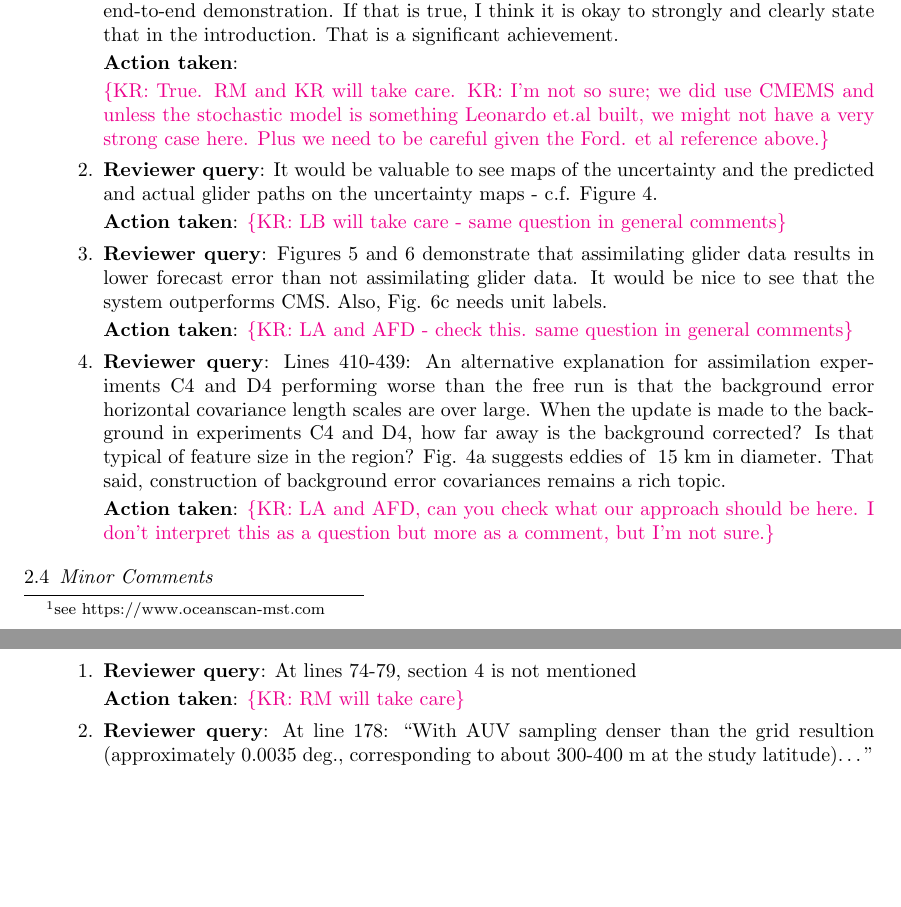
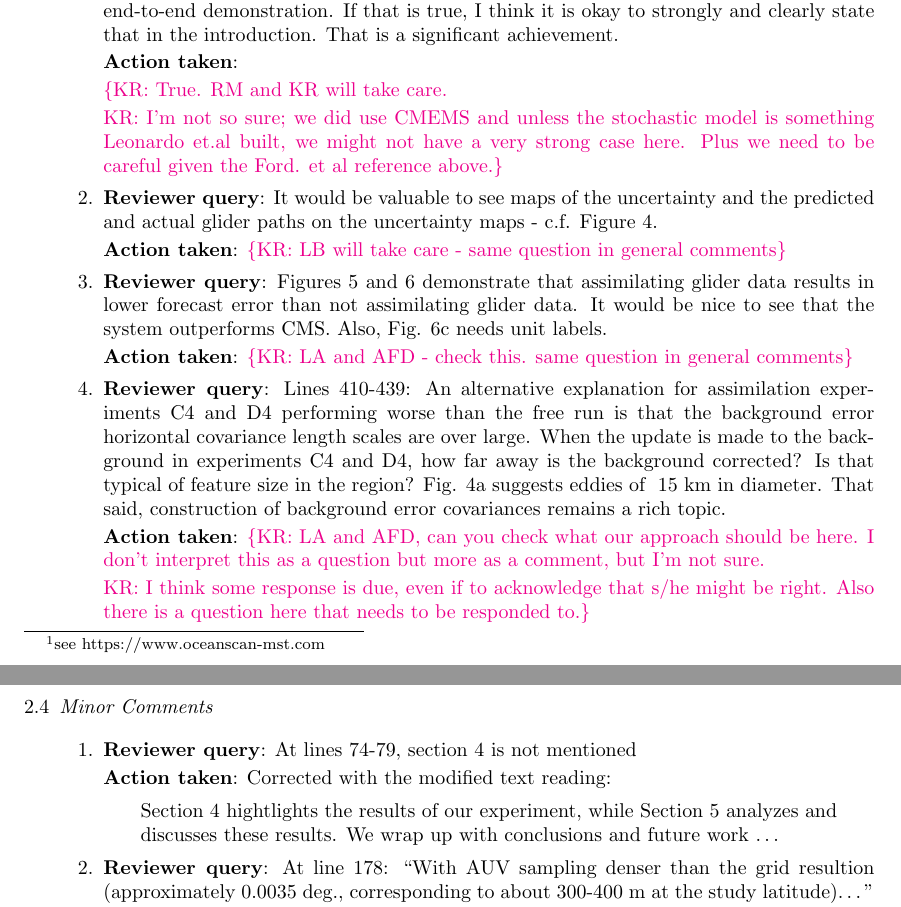
Before and after one commit to kanna/natcomm25, a LaTeX document (review/answers-to-reviewers.tex): two parts of pages 5 and 6 of 7, joined at a grey line, cut so that both start at the same text, the shorter picture padded with empty space. Compiled offline with pdfLaTeX.

Commit message:
review updates

```diff
--- a/review/answers-to-reviewers.tex
+++ b/review/answers-to-reviewers.tex
@@ -444,24 +443,28 @@ the updated manuscript.
 
     \action:
 
-    \kc{True. RM and KR will take care. KR: I'm not so sure; we did use
-    CMEMS and unless the stochastic model is something Leonardo et.al
-    built, we might not have a very strong case here. Plus we need to be
-  careful given the Ford. et al reference above.}
+    \kc{True. RM and KR will take care.
+
+      KR: I'm not so sure; we did use CMEMS and unless the stochastic
+      model is something Leonardo et.al built, we might not have a
+      very strong case here. Plus we need to be careful given the
+      Ford. et al reference above.}
 
   \item
-  \reply: It would be valuable to see maps of the uncertainty and the
-  predicted and actual glider paths on the uncertainty maps - c.f.
-  Figure 4.
 
-  \action: \kc{LB will take care - same question in general comments}
+    \reply: It would be valuable to see maps of the uncertainty and
+    the predicted and actual glider paths on the uncertainty maps -
+    c.f.  Figure 4.
+
+    \action: \kc{LB will take care - same question in general
+      comments}
 
 \item
 
   \reply: Figures 5 and 6 demonstrate that assimilating glider data
-  results in lower forecast error than not assimilating glider data. It
-  would be nice to see that the system outperforms CMS. Also, Fig. 6c
-  needs unit labels.
+  results in lower forecast error than not assimilating glider
+  data. It would be nice to see that the system outperforms CMS. Also,
+  Fig. 6c needs unit labels.
 
   \action: \kc{LA and AFD - check this. same question in general comments}
 
@@ -473,12 +476,16 @@ the updated manuscript.
   When the update is made to the background in experiments C4 and D4,
   how far away is the background corrected? Is that typical of feature
   size in the region? Fig. 4a suggests eddies of ~15 km in diameter.
-  That said, construction of background error covariances remains a rich
-  topic.
+  That said, construction of background error covariances remains a
+  rich topic.
 
   \action: \kc{LA and AFD, can you check what our approach should be
       here. I don't interpret this as a question but more as a comment,
-      but I'm not sure.}
+      but I'm not sure.
+
+      KR: I think some response is due, even if to acknowledge that
+      s/he might be right. Also there is a question here that needs to
+      be responded to.}
 
   \end{enumerate}
 
@@ -490,7 +497,16 @@ the updated manuscript.
 
   \reply: At lines 74-79, section 4 is not mentioned
 
-  \action: \kc{RM will take care}
+  \action: Corrected with the modified text reading:
+
+
+  \begin{quote}
+
+    Section 4 hightlights the results of our experiment, while Section
+    5 analyzes and discusses these results.  We wrap up with
+    conclusions and future work \ldots
+
+  \end{quote}
 
   \item
 
```
Also changed, not shown: intro.tex (+4 -3 lines), review/answers-to-reviewers.tex (23 more changed lines). Lines whose indentation alone changed are shown as unchanged.
